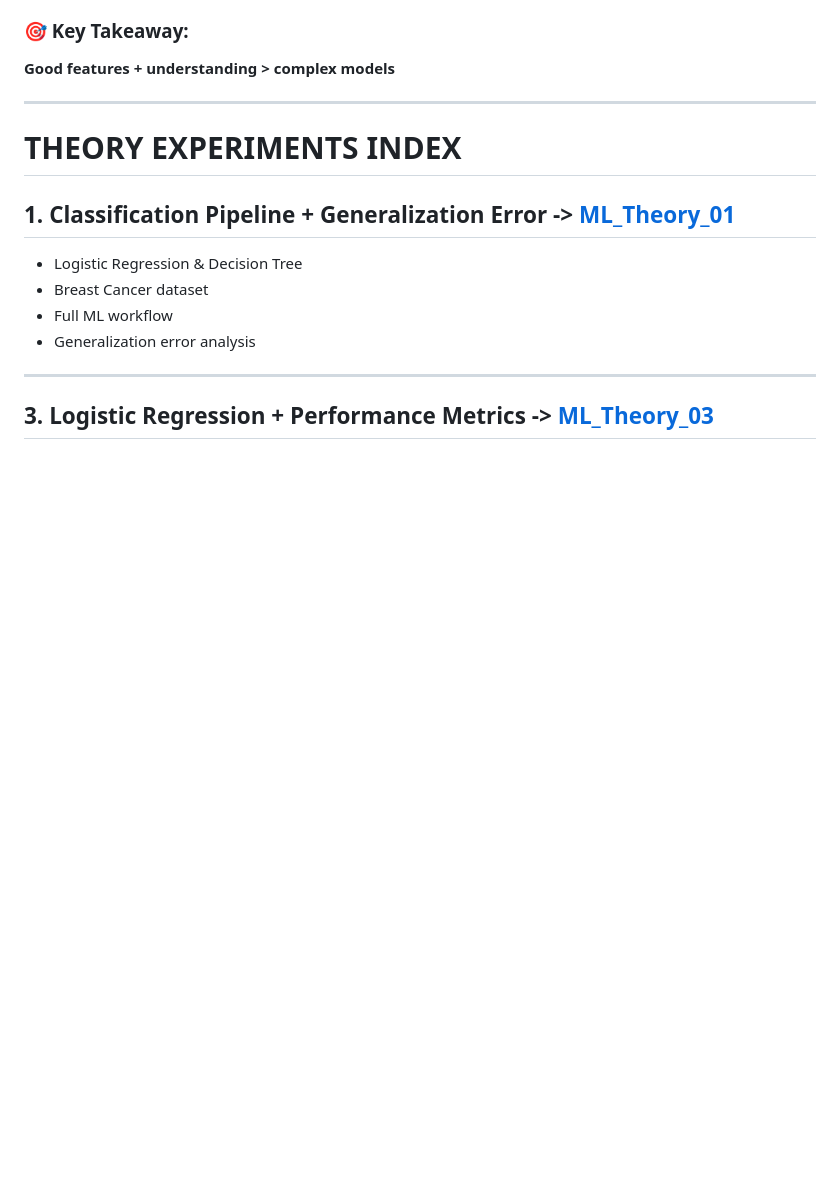
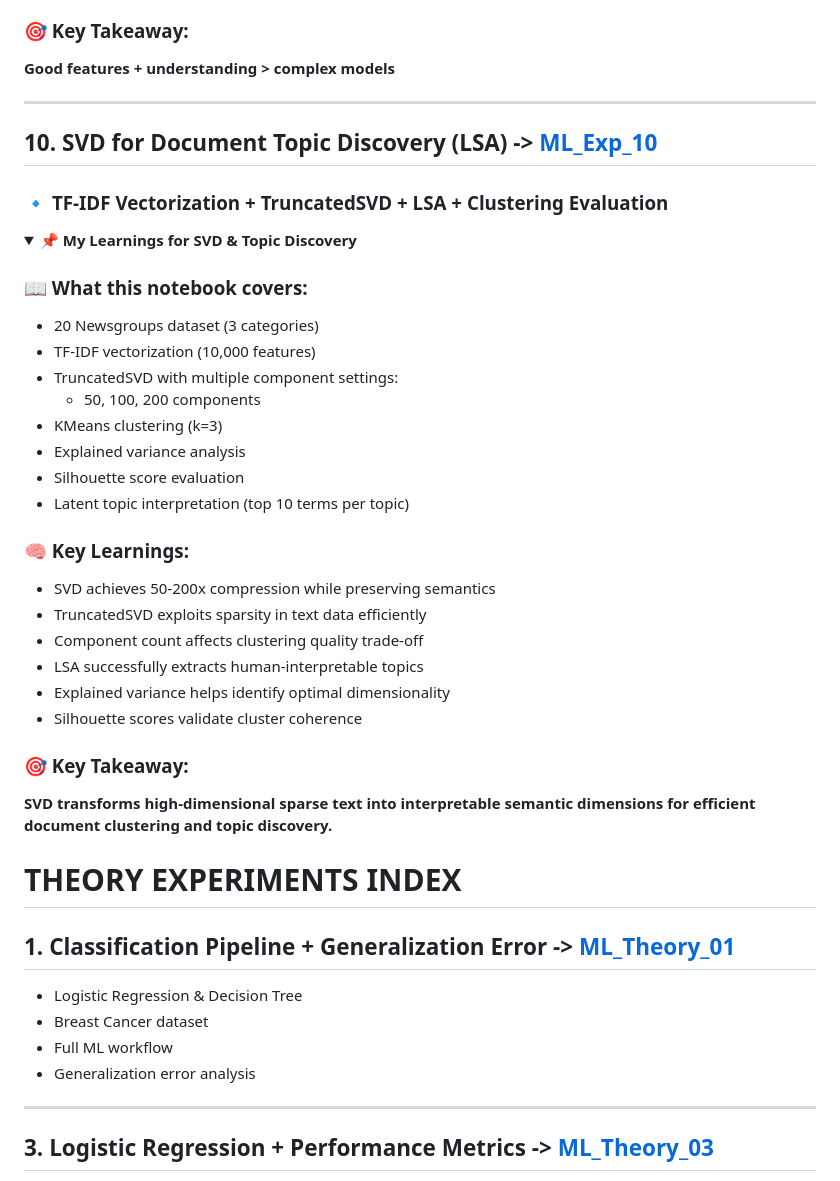
Before and after one commit to Pratikkk14/ML-Exp-Lab, a Markdown page: README.md, the part around one of its changes. GitHub-like rendering; folded sections open; blank space fills up the shorter version.

```diff
--- a/README.md
+++ b/README.md
@@ -95,6 +132,36 @@ Kaggle Playground Competition (2026)
 </details>
 
 ---
+
+## **10. SVD for Document Topic Discovery (LSA)** -> [ML_Exp_10](Lab/ML_Exp_10.ipynb)
+
+### 🔹 **TF-IDF Vectorization + TruncatedSVD + LSA + Clustering Evaluation**
+
+<details>
+<summary><b>📌 My Learnings for SVD & Topic Discovery</b></summary>
+
+### 📖 What this notebook covers:
+- 20 Newsgroups dataset (3 categories)
+- TF-IDF vectorization (10,000 features)
+- TruncatedSVD with multiple component settings:
+  - 50, 100, 200 components
+- KMeans clustering (k=3)
+- Explained variance analysis
+- Silhouette score evaluation
+- Latent topic interpretation (top 10 terms per topic)
+
+### 🧠 Key Learnings:
+- SVD achieves 50-200x compression while preserving semantics
+- TruncatedSVD exploits sparsity in text data efficiently
+- Component count affects clustering quality trade-off
+- LSA successfully extracts human-interpretable topics
+- Explained variance helps identify optimal dimensionality
+- Silhouette scores validate cluster coherence
+
+### 🎯 Key Takeaway:
+**SVD transforms high-dimensional sparse text into interpretable semantic dimensions for efficient document clustering and topic discovery.**
+
+</details>
 
 
 <h1 style="margin-top:50px; margin-bottom:40px;" id="theory-experiments-index">THEORY EXPERIMENTS INDEX</h1>
```
Also changed, not shown: other parts of README.md (+37 -0 lines).
